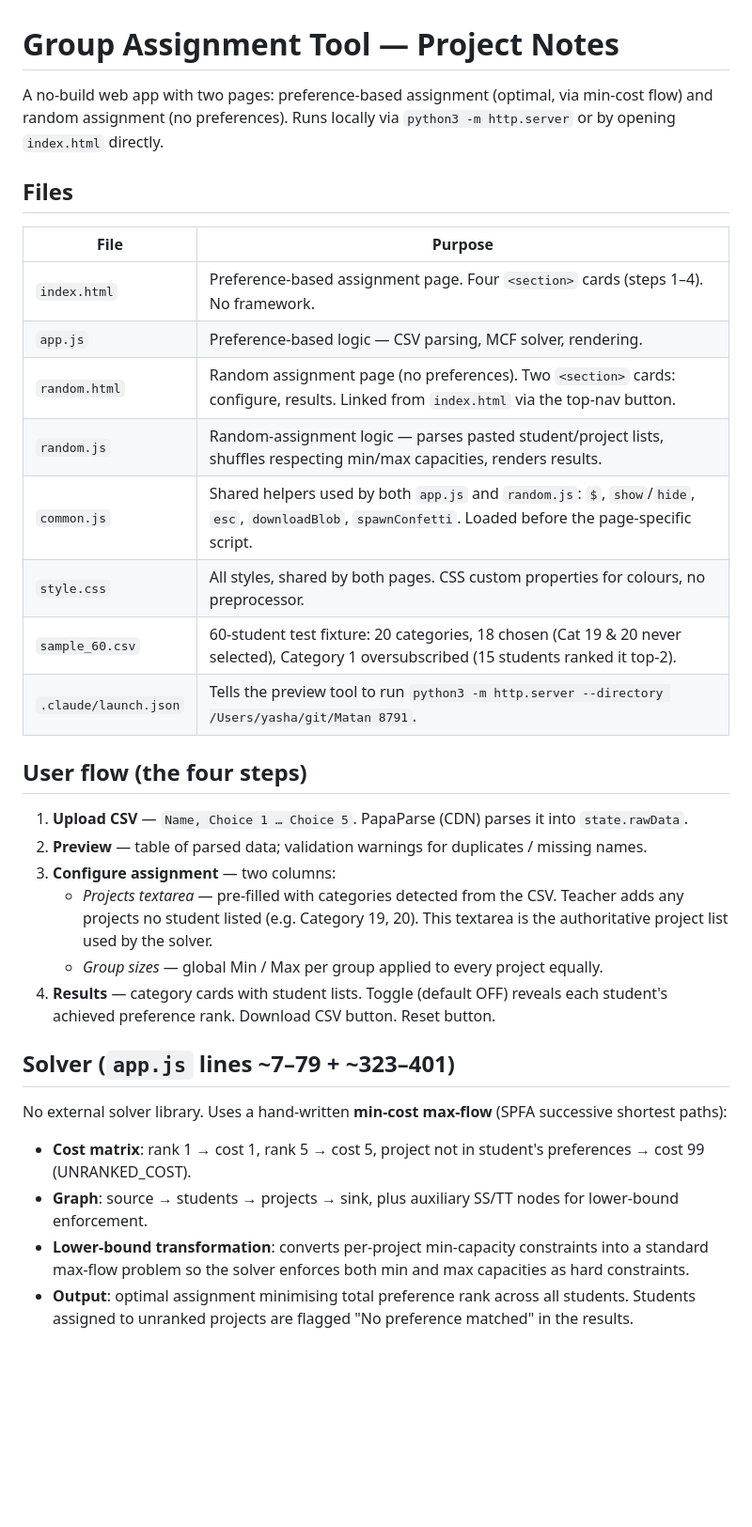
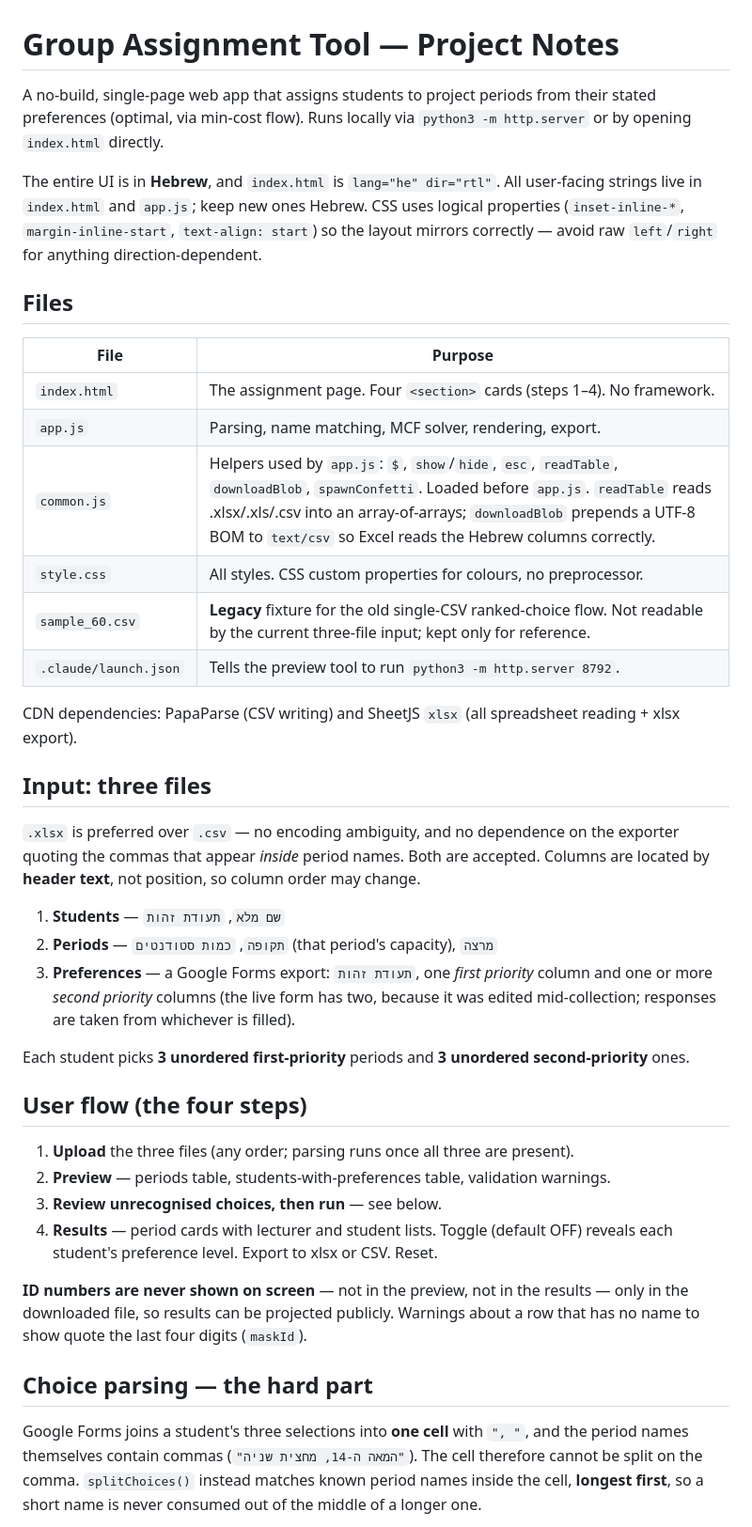
Before and after one commit to Jashani/matan-magic, a Markdown page: CLAUDE.md, the part around one of its changes. Shown at 94% size. Rendered like a GitHub page; blank space fills up the shorter version.

```diff
--- a/CLAUDE.md
+++ b/CLAUDE.md
@@ -1,35 +1,52 @@
 # Group Assignment Tool — Project Notes
 
-A no-build web app with two pages: preference-based assignment (optimal, via min-cost flow) and random assignment (no preferences). Runs locally via `python3 -m http.server` or by opening `index.html` directly.
+A no-build, single-page web app that assigns students to project periods from their
+stated preferences (optimal, via min-cost flow). Runs locally via
+`python3 -m http.server` or by opening `index.html` directly.
+
+The entire UI is in **Hebrew**, and `index.html` is `lang="he" dir="rtl"`. All user-facing strings live in `index.html` and `app.js`; keep new ones Hebrew. CSS uses logical properties (`inset-inline-*`, `margin-inline-start`, `text-align: start`) so the layout mirrors correctly — avoid raw `left`/`right` for anything direction-dependent.
 
 ## Files
 
 | File | Purpose |
 |---|---|
-| `index.html` | Preference-based assignment page. Four `<section>` cards (steps 1–4). No framework. |
-| `app.js` | Preference-based logic — CSV parsing, MCF solver, rendering. |
-| `random.html` | Random assignment page (no preferences). Two `<section>` cards: configure, results. Linked from `index.html` via the top-nav button. |
-| `random.js` | Random-assignment logic — parses pasted student/project lists, shuffles respecting min/max capacities, renders results. |
-| `common.js` | Shared helpers used by both `app.js` and `random.js`: `$`, `show`/`hide`, `esc`, `downloadBlob`, `spawnConfetti`. Loaded before the page-specific script. |
-| `style.css` | All styles, shared by both pages. CSS custom properties for colours, no preprocessor. |
-| `sample_60.csv` | 60-student test fixture: 20 categories, 18 chosen (Cat 19 & 20 never selected), Category 1 oversubscribed (15 students ranked it top-2). |
-| `.claude/launch.json` | Tells the preview tool to run `python3 -m http.server --directory /Users/yasha/git/Matan 8791`. |
+| `index.html` | The assignment page. Four `<section>` cards (steps 1–4). No framework. |
+| `app.js` | Parsing, name matching, MCF solver, rendering, export. |
+| `common.js` | Helpers used by `app.js`: `$`, `show`/`hide`, `esc`, `readTable`, `downloadBlob`, `spawnConfetti`. Loaded before `app.js`. `readTable` reads .xlsx/.xls/.csv into an array-of-arrays; `downloadBlob` prepends a UTF-8 BOM to `text/csv` so Excel reads the Hebrew columns correctly. |
+| `style.css` | All styles. CSS custom properties for colours, no preprocessor. |
+| `sample_60.csv` | **Legacy** fixture for the old single-CSV ranked-choice flow. Not readable by the current three-file input; kept only for reference. |
+| `.claude/launch.json` | Tells the preview tool to run `python3 -m http.server 8792`. |
+
+CDN dependencies: PapaParse (CSV writing) and SheetJS `xlsx` (all spreadsheet reading + xlsx export).
+
+## Input: three files
+
+`.xlsx` is preferred over `.csv` — no encoding ambiguity, and no dependence on the
+exporter quoting the commas that appear *inside* period names. Both are accepted.
+Columns are located by **header text**, not position, so column order may change.
+
+1. **Students** — `שם מלא`, `תעודת זהות`
+2. **Periods** — `תקופה`, `כמות סטודנטים` (that period's capacity), `מרצה`
+3. **Preferences** — a Google Forms export: `תעודת זהות`, one *first priority* column and one or more *second priority* columns (the live form has two, because it was edited mid-collection; responses are taken from whichever is filled).
+
+Each student picks **3 unordered first-priority** periods and **3 unordered second-priority** ones.
 
 ## User flow (the four steps)
 
-1. **Upload CSV** — `Name, Choice 1 … Choice 5`. PapaParse (CDN) parses it into `state.rawData`.
-2. **Preview** — table of parsed data; validation warnings for duplicates / missing names.
-3. **Configure assignment** — two columns:
-   - *Projects textarea* — pre-filled with categories detected from the CSV. Teacher adds any projects no student listed (e.g. Category 19, 20). This textarea is the authoritative project list used by the solver.
-   - *Group sizes* — global Min / Max per group applied to every project equally.
-4. **Results** — category cards with student lists. Toggle (default OFF) reveals each student's achieved preference rank. Download CSV button. Reset button.
+1. **Upload** the three files (any order; parsing runs once all three are present).
+2. **Preview** — periods table, students-with-preferences table, validation warnings.
+3. **Review unrecognised choices, then run** — see below.
+4. **Results** — period cards with lecturer and student lists. Toggle (default OFF) reveals each student's preference level. Export to xlsx or CSV. Reset.
 
-## Solver (`app.js` lines ~7–79 + ~323–401)
+**ID numbers are never shown on screen** — not in the preview, not in the results —
+only in the downloaded file, so results can be projected publicly. Warnings about a
+row that has no name to show quote the last four digits (`maskId`).
 
-No external solver library. Uses a hand-written **min-cost max-flow** (SPFA successive shortest paths):
+## Choice parsing — the hard part
 
-- **Cost matrix**: rank 1 → cost 1, rank 5 → cost 5, project not in student's preferences → cost 99 (UNRANKED_COST).
-- **Graph**: source → students → projects → sink, plus auxiliary SS/TT nodes for lower-bound enforcement.
-- **Lower-bound transformation**: converts per-project min-capacity constraints into a standard max-flow problem so the solver enforces both min and max capacities as hard constraints.
-- **Output**: optimal assignment minimising total preference rank across all students. Students assigned to unranked projects are flagged "No preference matched" in the results.
+Google Forms joins a student's three selections into **one cell** with `", "`, and the
+period names themselves contain commas (`"המאה ה-14, מחצית שניה"`). The cell therefore
+cannot be split on the comma. `splitChoices()` instead matches known period names
+inside the cell, **longest first**, so a short name is never consumed out of the
+middle of a longer one.
 
```
Also changed, not shown: other parts of CLAUDE.md (+63 -17 lines).
